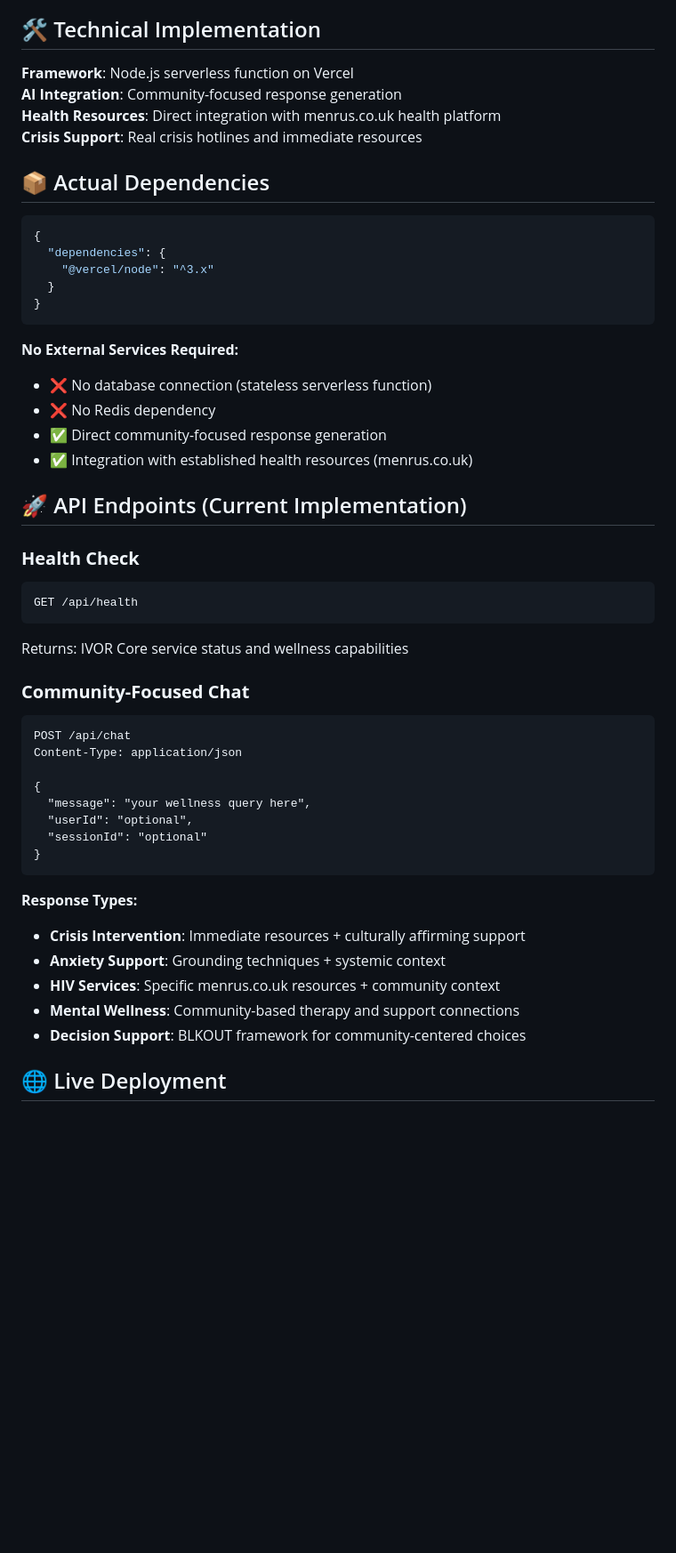
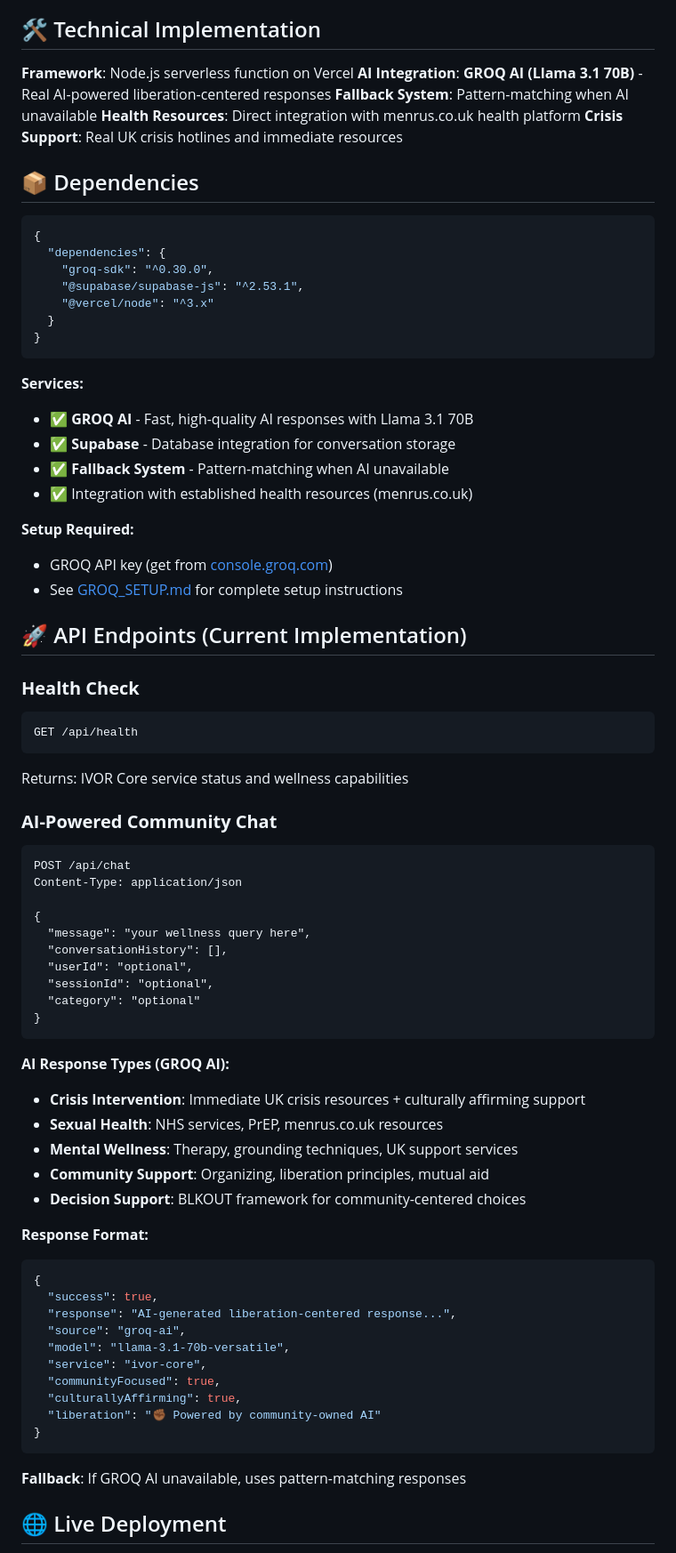
Before and after one commit to BLKOUTUK/ivor-core, a Markdown page: README.md, the part around the change. Shown at 89% size. Rendered like a GitHub page; blank space fills up the shorter version.

Commit message:
docs: Update README with GROQ AI integration details
- Document GROQ AI (Llama 3.1 70B) integration
- Update API endpoint documentation with AI responses
- Add setup requirements and GROQ_SETUP.md reference
- Clarify fallback pattern-matching system

````diff
--- a/README.md
+++ b/README.md
@@ -25,25 +25,32 @@ AI-powered personal wellness support with community-focused crisis intervention
 ## 🛠️ Technical Implementation
 
 **Framework**: Node.js serverless function on Vercel
-**AI Integration**: Community-focused response generation
+**AI Integration**: **GROQ AI (Llama 3.1 70B)** - Real AI-powered liberation-centered responses
+**Fallback System**: Pattern-matching when AI unavailable
 **Health Resources**: Direct integration with menrus.co.uk health platform
-**Crisis Support**: Real crisis hotlines and immediate resources
+**Crisis Support**: Real UK crisis hotlines and immediate resources
 
-## 📦 Actual Dependencies
+## 📦 Dependencies
 
 ```json
 {
   "dependencies": {
+    "groq-sdk": "^0.30.0",
+    "@supabase/supabase-js": "^2.53.1",
     "@vercel/node": "^3.x"
   }
 }
 ```
 
-**No External Services Required:**
-- ❌ No database connection (stateless serverless function)
-- ❌ No Redis dependency
-- ✅ Direct community-focused response generation
+**Services:**
+- ✅ **GROQ AI** - Fast, high-quality AI responses with Llama 3.1 70B
+- ✅ **Supabase** - Database integration for conversation storage
+- ✅ **Fallback System** - Pattern-matching when AI unavailable
 - ✅ Integration with established health resources (menrus.co.uk)
+
+**Setup Required:**
+- GROQ API key (get from [console.groq.com](https://console.groq.com))
+- See [GROQ_SETUP.md](./GROQ_SETUP.md) for complete setup instructions
 
 ## 🚀 API Endpoints (Current Implementation)
 
@@ -53,24 +60,42 @@ GET /api/health
 ```
 Returns: IVOR Core service status and wellness capabilities
 
-### **Community-Focused Chat**
+### **AI-Powered Community Chat**
 ```
 POST /api/chat
 Content-Type: application/json
 
 {
   "message": "your wellness query here",
+  "conversationHistory": [],
   "userId": "optional",
-  "sessionId": "optional"
+  "sessionId": "optional",
+  "category": "optional"
 }
 ```
 
-**Response Types:**
-- **Crisis Intervention**: Immediate resources + culturally affirming support
-- **Anxiety Support**: Grounding techniques + systemic context
-- **HIV Services**: Specific menrus.co.uk resources + community context
-- **Mental Wellness**: Community-based therapy and support connections
+**AI Response Types (GROQ AI):**
+- **Crisis Intervention**: Immediate UK crisis resources + culturally affirming support
+- **Sexual Health**: NHS services, PrEP, menrus.co.uk resources
+- **Mental Wellness**: Therapy, grounding techniques, UK support services
+- **Community Support**: Organizing, liberation principles, mutual aid
 - **Decision Support**: BLKOUT framework for community-centered choices
+
+**Response Format:**
+```json
+{
+  "success": true,
+  "response": "AI-generated liberation-centered response...",
+  "source": "groq-ai",
+  "model": "llama-3.1-70b-versatile",
+  "service": "ivor-core",
+  "communityFocused": true,
+  "culturallyAffirming": true,
+  "liberation": "✊🏾 Powered by community-owned AI"
+}
+```
+
+**Fallback**: If GROQ AI unavailable, uses pattern-matching responses
 
 ## 🌐 Live Deployment
 
````
